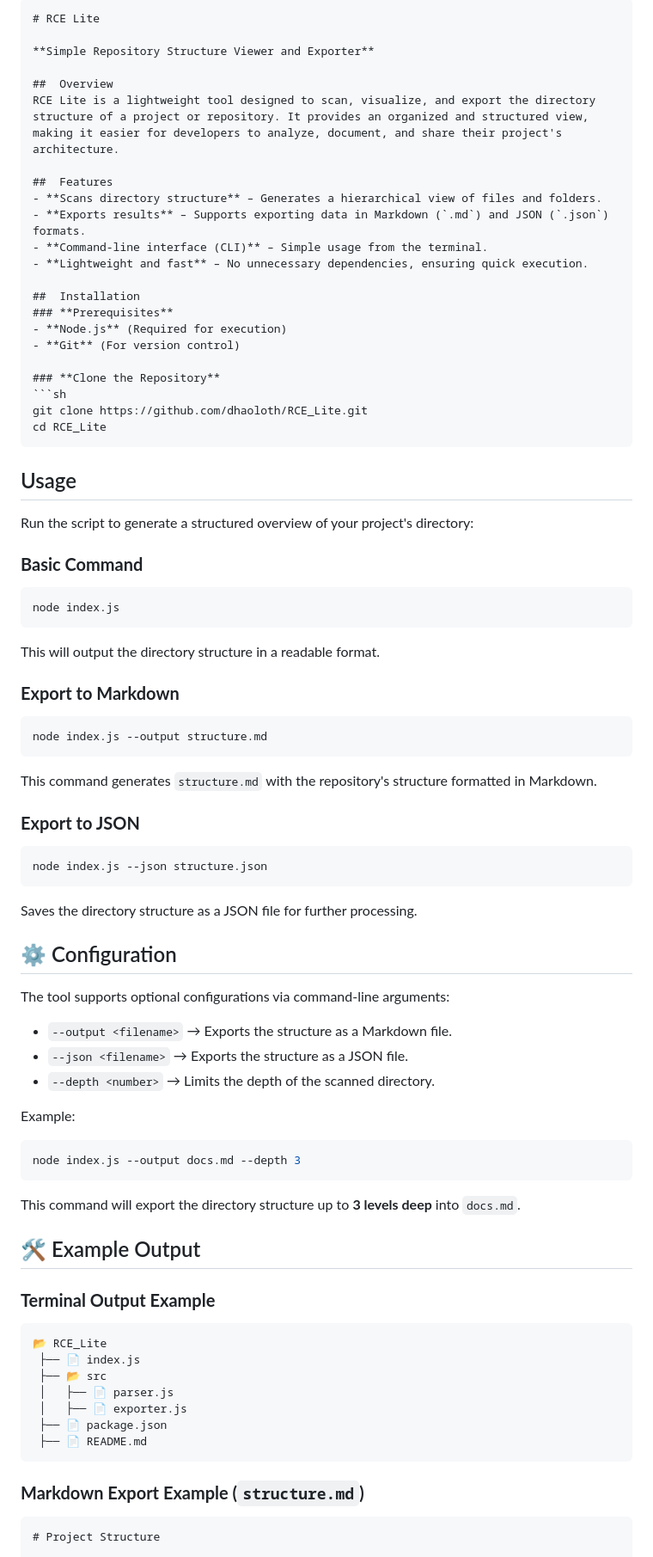
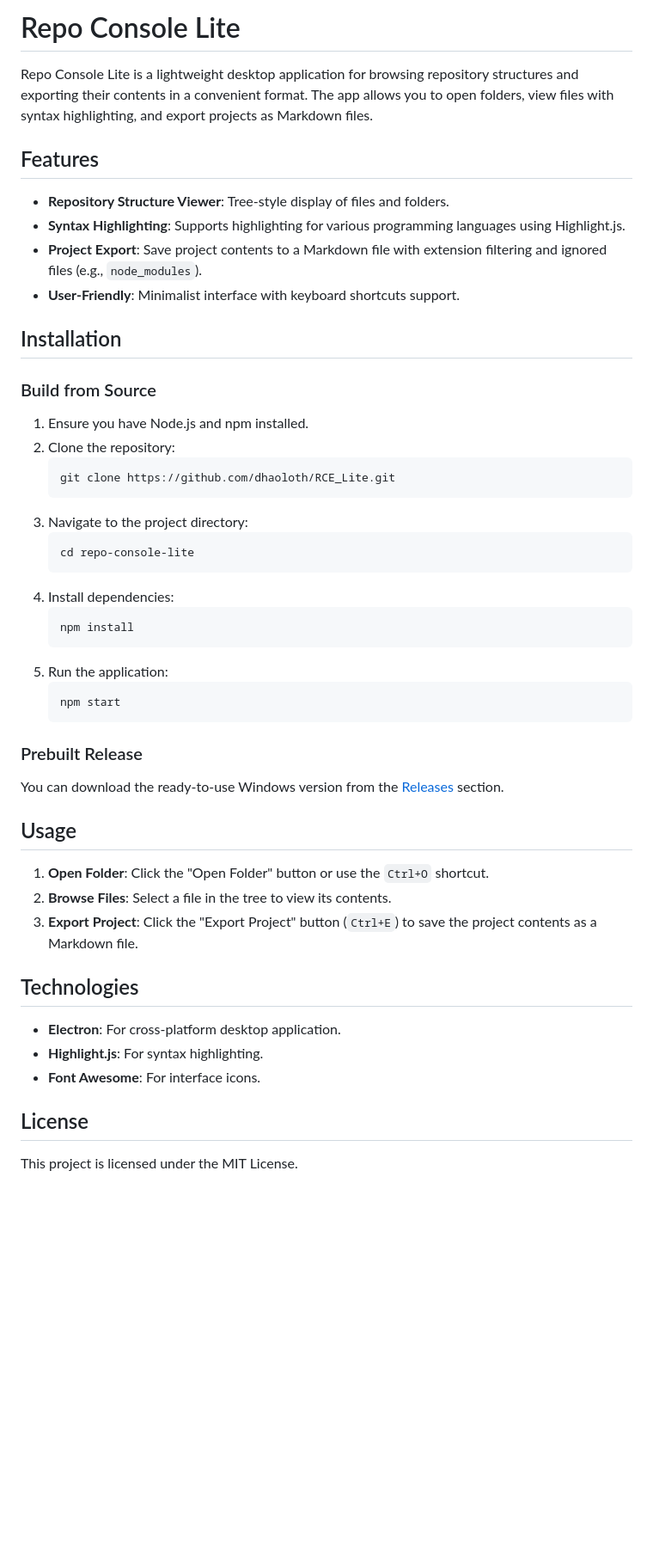
Before and after one commit to dhaoloth/RCE_Lite, a Markdown page: README.md, the part around the change printed below. Shown: that part at 86% size. Rendered like a GitHub page; blank space fills up the shorter version.

Commit message:
Added README and updated project files

````diff
--- a/README.md
+++ b/README.md
@@ -1,75 +1,53 @@
-```markdown
-# RCE Lite
+# Repo Console Lite
 
-**Simple Repository Structure Viewer and Exporter**
+Repo Console Lite is a lightweight desktop application for browsing repository structures and exporting their contents in a convenient format. The app allows you to open folders, view files with syntax highlighting, and export projects as Markdown files.
 
-##  Overview
-RCE Lite is a lightweight tool designed to scan, visualize, and export the directory structure of a project or repository. It provides an organized and structured view, making it easier for developers to analyze, document, and share their project's architecture.
+## Features
 
-##  Features
-- **Scans directory structure** – Generates a hierarchical view of files and folders.
-- **Exports results** – Supports exporting data in Markdown (`.md`) and JSON (`.json`) formats.
-- **Command-line interface (CLI)** – Simple usage from the terminal.
-- **Lightweight and fast** – No unnecessary dependencies, ensuring quick execution.
+- **Repository Structure Viewer**: Tree-style display of files and folders.
+- **Syntax Highlighting**: Supports highlighting for various programming languages using Highlight.js.
+- **Project Export**: Save project contents to a Markdown file with extension filtering and ignored files (e.g., `node_modules`).
+- **User-Friendly**: Minimalist interface with keyboard shortcuts support.
 
-##  Installation
-### **Prerequisites**
-- **Node.js** (Required for execution)
-- **Git** (For version control)
+## Installation
 
-### **Clone the Repository**
-```sh
-git clone https://github.com/dhaoloth/RCE_Lite.git
-cd RCE_Lite
-```
+### Build from Source
 
-##  Usage
-Run the script to generate a structured overview of your project's directory:
+1. Ensure you have Node.js and npm installed.
+2. Clone the repository:
+   ```bash
+   git clone https://github.com/dhaoloth/RCE_Lite.git
+   ```
+3. Navigate to the project directory:
+   ```bash
+   cd repo-console-lite
+   ```
+4. Install dependencies:
+   ```bash
+   npm install
+   ```
+5. Run the application:
+   ```bash
+   npm start
+   ```
 
-### **Basic Command**
-```sh
-node index.js
-```
-This will output the directory structure in a readable format.
+### Prebuilt Release
 
-### **Export to Markdown**
-```sh
-node index.js --output structure.md
-```
-This command generates `structure.md` with the repository's structure formatted in Markdown.
+You can download the ready-to-use Windows version from the [Releases](https://github.com/dhaoloth/RCE_Lite/releases) section.
 
-### **Export to JSON**
-```sh
-node index.js --json structure.json
-```
-Saves the directory structure as a JSON file for further processing.
+## Usage
 
-## ⚙️ Configuration
-The tool supports optional configurations via command-line arguments:
-- `--output <filename>` → Exports the structure as a Markdown file.
-- `--json <filename>` → Exports the structure as a JSON file.
-- `--depth <number>` → Limits the depth of the scanned directory.
+1. **Open Folder**: Click the "Open Folder" button or use the `Ctrl+O` shortcut.
+2. **Browse Files**: Select a file in the tree to view its contents.
+3. **Export Project**: Click the "Export Project" button (`Ctrl+E`) to save the project contents as a Markdown file.
 
-Example:
-```sh
-node index.js --output docs.md --depth 3
-```
-This command will export the directory structure up to **3 levels deep** into `docs.md`.
+## Technologies
 
-## 🛠 Example Output
+- **Electron**: For cross-platform desktop application.
+- **Highlight.js**: For syntax highlighting.
+- **Font Awesome**: For interface icons.
 
-### **Terminal Output Example**
-```
-📂 RCE_Lite
- ├── 📄 index.js
- ├── 📂 src
- │   ├── 📄 parser.js
- │   ├── 📄 exporter.js
- ├── 📄 package.json
- ├── 📄 README.md
-```
+## License
 
-### **Markdown Export Example (`structure.md`)**
-```markdown
-# Project Structure
+This project is licensed under the MIT License.
 
````
Also changed, not shown: other parts of README.md (+7 -28 lines), image.png (added).
